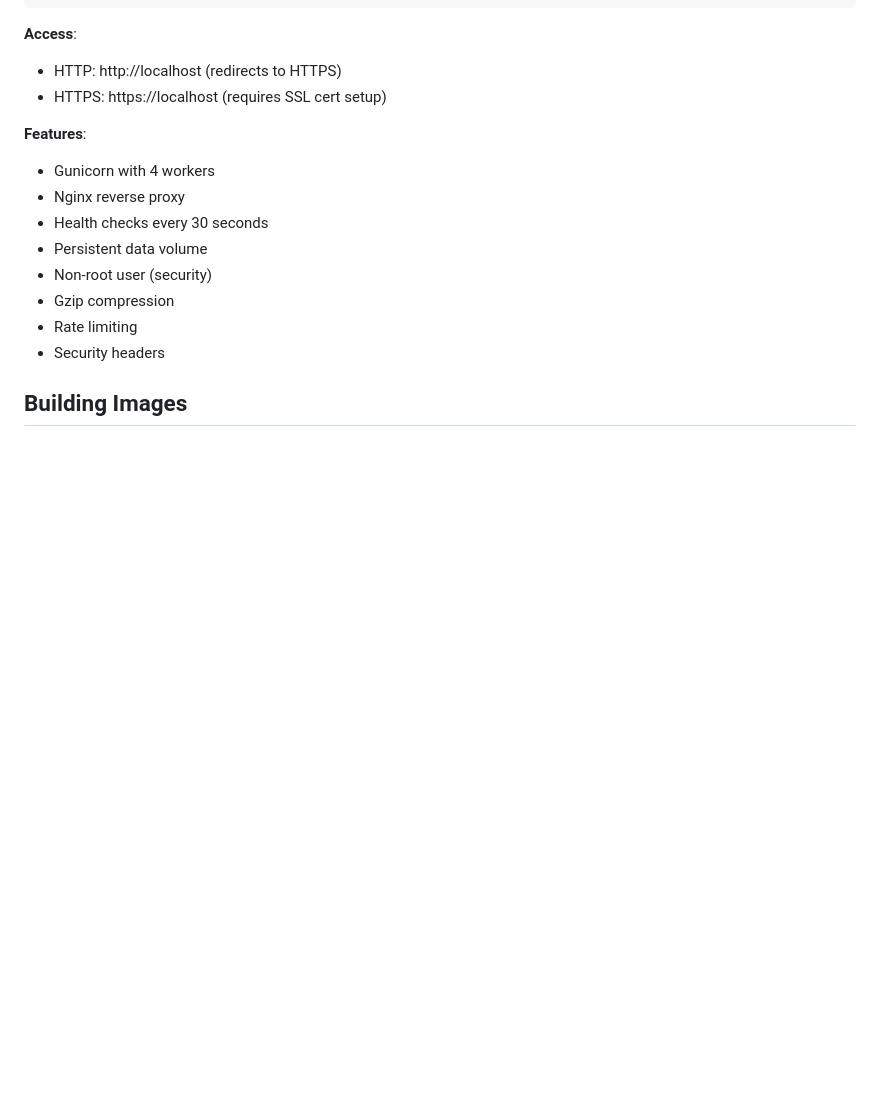
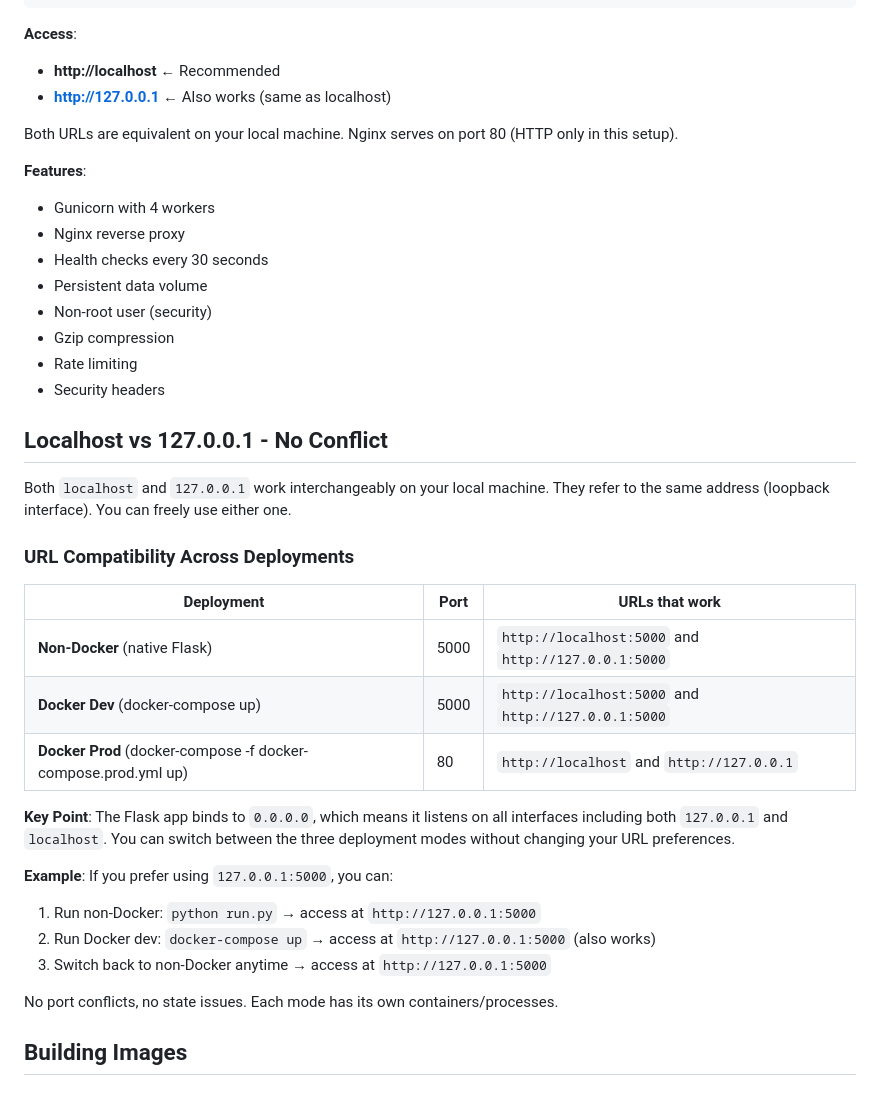
Before and after one commit to pkjha-aero/Udemy_ClaudeCode_SundogEdu, a Markdown page: radiocalico/docker_doc/DOCKER.md, the part around one of its changes. Drawn GitHub-style; blank space fills up the shorter version.

````diff
--- a/radiocalico/docker_doc/DOCKER.md
+++ b/radiocalico/docker_doc/DOCKER.md
@@ -94,8 +98,10 @@ docker run -d -p 5000:5000 radiocalico:prod
 ```
 
 **Access**:
-- HTTP: http://localhost (redirects to HTTPS)
-- HTTPS: https://localhost (requires SSL cert setup)
+- **http://localhost** ← Recommended
+- **http://127.0.0.1** ← Also works (same as localhost)
+
+Both URLs are equivalent on your local machine. Nginx serves on port 80 (HTTP only in this setup).
 
 **Features**:
 - Gunicorn with 4 workers
@@ -106,6 +112,27 @@ docker run -d -p 5000:5000 radiocalico:prod
 - Gzip compression
 - Rate limiting
 - Security headers
+
+## Localhost vs 127.0.0.1 - No Conflict
+
+Both `localhost` and `127.0.0.1` work interchangeably on your local machine. They refer to the same address (loopback interface). You can freely use either one.
+
+### URL Compatibility Across Deployments
+
+| Deployment | Port | URLs that work |
+|---|---|---|
+| **Non-Docker** (native Flask) | 5000 | `http://localhost:5000` and `http://127.0.0.1:5000` |
+| **Docker Dev** (docker-compose up) | 5000 | `http://localhost:5000` and `http://127.0.0.1:5000` |
+| **Docker Prod** (docker-compose -f docker-compose.prod.yml up) | 80 | `http://localhost` and `http://127.0.0.1` |
+
+**Key Point**: The Flask app binds to `0.0.0.0`, which means it listens on all interfaces including both `127.0.0.1` and `localhost`. You can switch between the three deployment modes without changing your URL preferences.
+
+**Example**: If you prefer using `127.0.0.1:5000`, you can:
+1. Run non-Docker: `python run.py` → access at `http://127.0.0.1:5000`
+2. Run Docker dev: `docker-compose up` → access at `http://127.0.0.1:5000` (also works)
+3. Switch back to non-Docker anytime → access at `http://127.0.0.1:5000`
+
+No port conflicts, no state issues. Each mode has its own containers/processes.
 
 ## Building Images
 
````
Also changed, not shown: other parts of radiocalico/docker_doc/DOCKER.md (+21 -10 lines), radiocalico/CLAUDE.md (+14 -2 lines).
